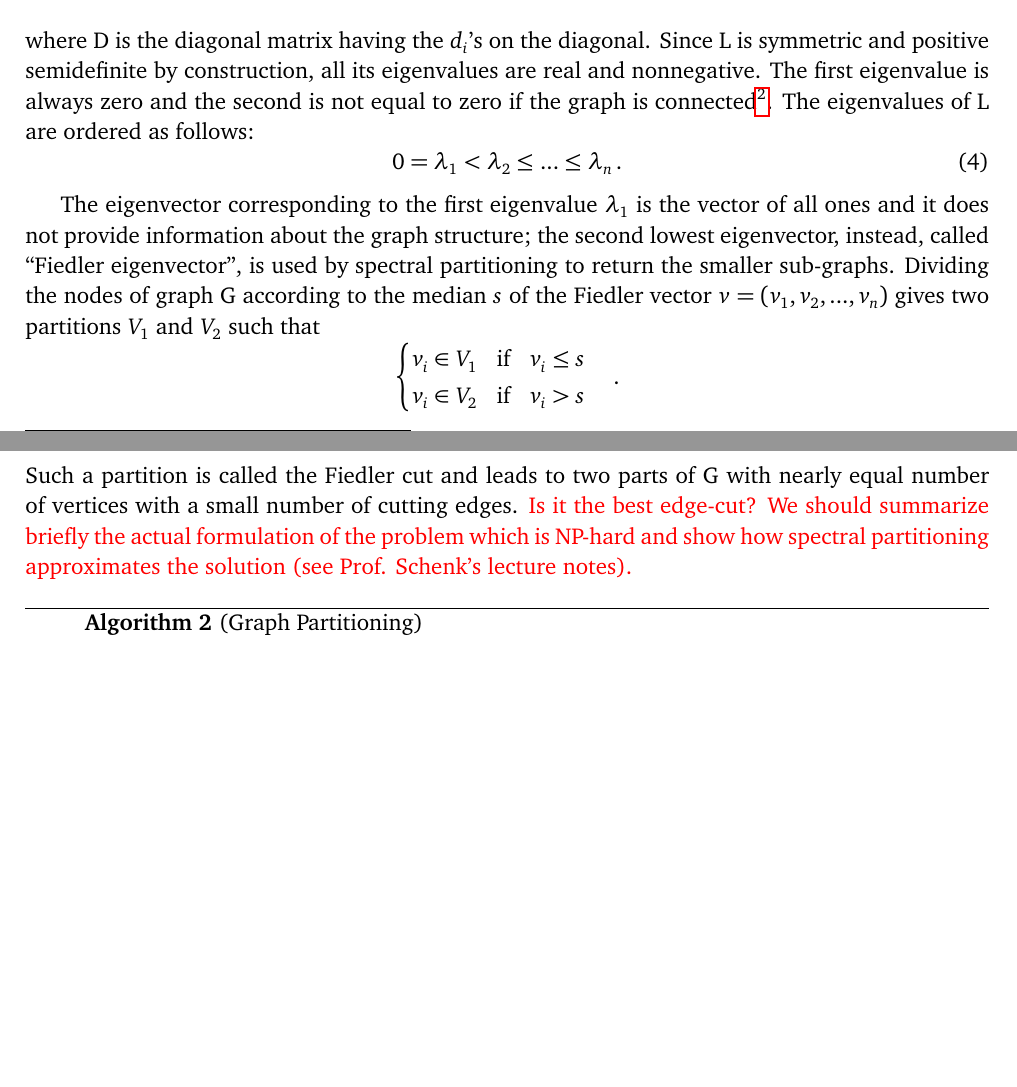
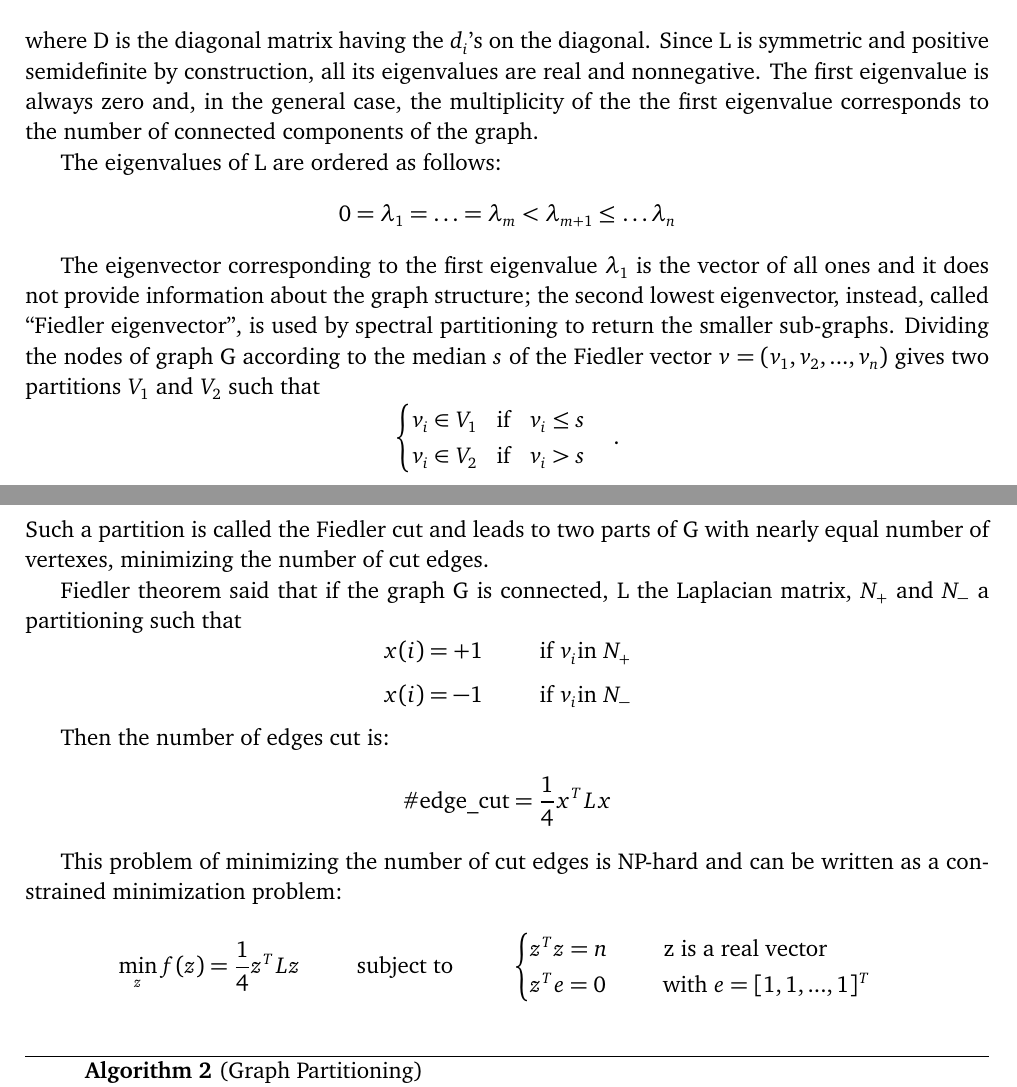
Before and after one commit to bragliavanessa/Bachelor-Project, a LaTeX document (report/bachelorproject.tex): two parts of pages 6 and 7 of 9, joined at a grey line, cut so that both start at the same text, the shorter picture padded with empty space. Compiled offline with pdfLaTeX.

Commit message:
corrected graph partitioning

```diff
--- a/report/bachelorproject.tex
+++ b/report/bachelorproject.tex
@@ -241,15 +241,15 @@ d_i \tab \:\:\: if \:\: i=j \\
 \end{equation}
 where $d_i$ is the vertex degree of node $i \in V$.
 The relation between A and L is
-\begin{equation}
+\begin{equation}\notag
 L = D - A
 \end{equation}
-where D is the diagonal matrix having the $d_i$'s on the diagonal. Since L is symmetric and positive semidefinite by construction, all its eigenvalues are real and nonnegative. The first eigenvalue is always zero and the second is not equal to zero if the graph is connected\footnote{A graph is connected if there is a path from any node to any other node in the graph.}.
+where D is the diagonal matrix having the $d_i$'s on the diagonal. Since L is symmetric and positive semidefinite by construction, all its eigenvalues are real and nonnegative. The first eigenvalue is always zero and, in the general case, the multiplicity of the the first eigenvalue corresponds to the number of connected components of the graph.
+
 The eigenvalues of L are ordered as follows:
-\begin{equation}
-0 = \lambda_1 < \lambda_2 \leq ... \leq \lambda_n \,.
+\begin{equation}\notag
+0 = \lambda_1 = \ldots = \lambda_m < \lambda_{m+1} \le \ldots \lambda_n
 \end{equation}
-%In the general case, the multiplicity of the the first eigenvalue corresponds to the number of connected components of the graph and the eigenvalues read $0 = \lambda_1 = \ldots = \lambda_m < \lambda_{m+1} \le \ldots \lambda_n$.
 
 The eigenvector corresponding to the first eigenvalue $\lambda_1$ is the vector of all ones and it does not provide information about the graph structure; the second lowest eigenvector, instead, called ``Fiedler eigenvector'', is used by spectral partitioning to return the smaller sub-graphs. Dividing the nodes of graph G according to the median $s$ of the Fiedler vector $v = (v_1,v_2,...,v_n)$ gives two partitions $V_1$ and $V_2$ such that
 \begin{equation}\notag
@@ -258,7 +258,30 @@ v_i \in V_1 \text{\;\; if \;\;} v_i \leq s \\
 v_i \in V_2 \text{\;\; if \;\;} v_i > s
 \end{cases} .
 \end{equation}
-Such a partition is called the Fiedler cut and leads to two parts of G with nearly equal number of vertices with a small number of cutting edges. \textcolor{red}{Is it the best edge-cut? We should summarize briefly the actual formulation of the problem which is NP-hard and show how spectral partitioning approximates the solution (see Prof. Schenk's lecture notes).}
+Such a partition is called the Fiedler cut and leads to two parts of G with nearly equal number of vertexes, minimizing the number of cut edges.
+
+Fiedler theorem said that if the graph G is connected, L the Laplacian matrix, $N_+$ and $N_-$ a partitioning such that
+\begin{equation}\notag
+x(i) = +1 \tab \text{if } v_i \text{in } N_+
+\end{equation}
+\begin{equation}\notag
+x(i) = -1 \tab \text{if } v_i \text{in } N_-
+\end{equation}
+
+Then the number of edges cut is:
+\begin{equation}\notag
+\#\text{edge\_cut} = \frac{1}{4}x^T L x
+\end{equation}
+
+This problem of minimizing the number of cut edges is NP-hard and can be written as a constrained minimization problem:
+\begin{equation}\notag
+\min\limits_z f(z)=\frac{1}{4} z^T L z \tab \text{subject to} \tab
+\begin{cases}
+z^T z = n \tab \text{z is a real vector}\\
+z^T e = 0 \tab \text{with } e=[1,1,...,1]^T
+\end{cases}
+\end{equation}
+
 
 \begin{algorithm}
 \caption{ (Graph Partitioning)}\label{gpartitioning}
```
Also changed, not shown: report/bachelorproject.pdf, report/bachelorproject.tex (4 more changed lines), 3 other files.
